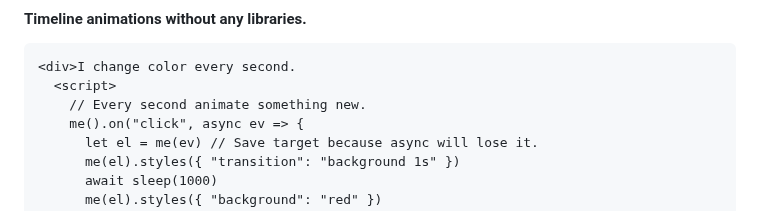
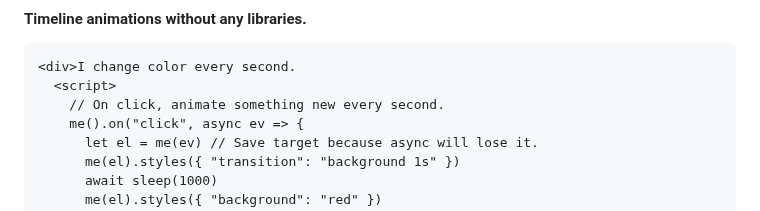
Before and after one commit to gnat/surreal, a Markdown page: README.md, the part around one of its changes. Rendered like a GitHub page.

````diff
--- a/README.md
+++ b/README.md
@@ -127,7 +127,7 @@ See: [Quick Start](#quick-start) and [Reference](#reference) and [No Surreal Nee
 ```html
 <div>I change color every second.
   <script>
-    // Every second animate something new.
+    // On click, animate something new every second.
     me().on("click", async ev => {
       let el = me(ev) // Save target because async will lose it.
       me(el).styles({ "transition": "background 1s" })
````
Also changed, not shown: other parts of README.md (+1 -1 lines).
